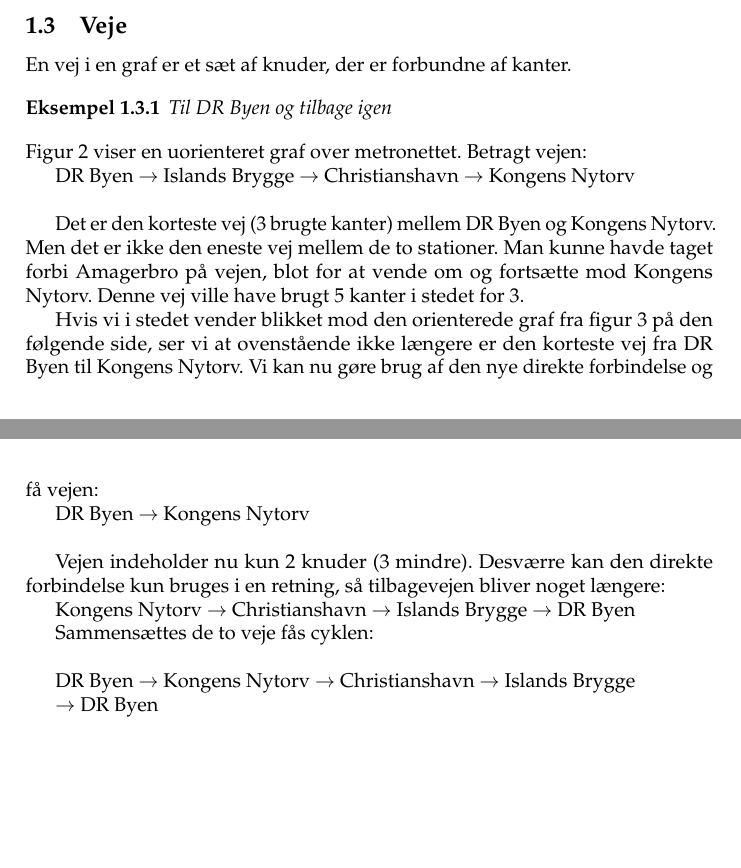
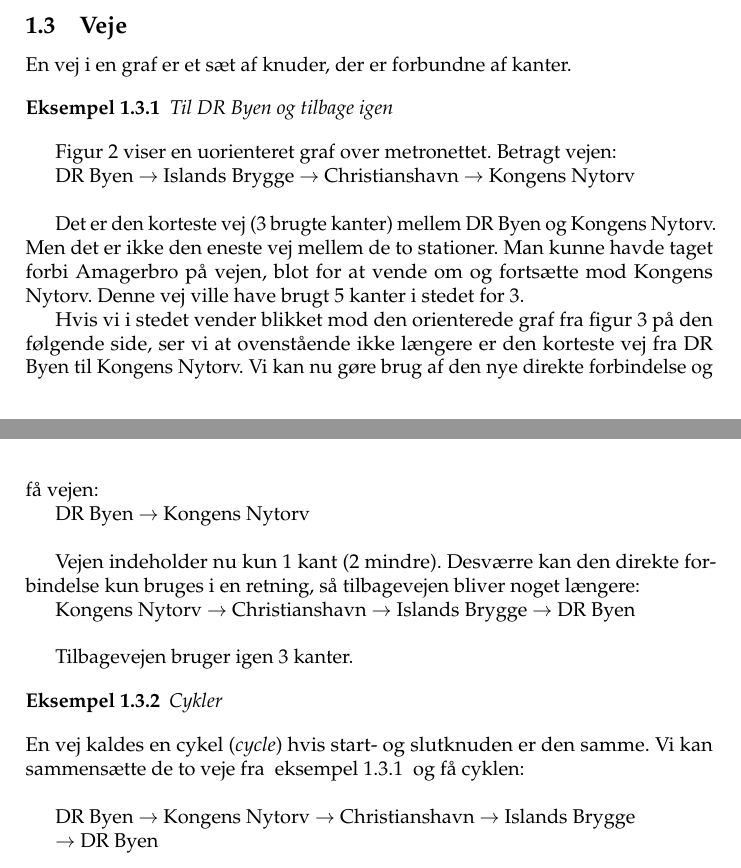
Before and after one commit to brinchj/KIT, a LaTeX document (notes/graphs/graph-theory.tex): two parts of pages 4 and 5 of 15, joined at a grey line, cut so that both start at the same text, the shorter picture padded with empty space. Compiled offline with pdfLaTeX.

Commit message:
Minor fixed (reference related)

```diff
--- a/notes/graphs/graph-theory.tex
+++ b/notes/graphs/graph-theory.tex
@@ -21,5 +21,9 @@
 
 \usetikzlibrary{shapes,arrows}
 
+
 \renewcommand{\Frefsecname}{Afsnit}
 \renewcommand{\frefsecname}{afsnit}
+
+\newcommand{\Frefexmname}{Eksempel}
+\newcommand{\frefexmname}{eksempel}
@@ -121,7 +135,10 @@ bruger vi to kanter. \Fref{fig:metro1} viser grafen fra
 \subsection{Veje}
 En vej i en graf er et sæt af knuder, der er forbundne af kanter.
 
-\begin{example}Til DR Byen og tilbage igen\end{example}
+\begin{example}
+\label{exm:path}
+Til DR Byen og tilbage igen\end{example}
+
 \Fref{fig:metro0} viser en uorienteret graf over metronettet.
 Betragt vejen:\\\indent
 DR Byen $\to$ Islands Brygge $\to$ Christianshavn $\to$ Kongens Nytorv
@@ -140,12 +157,17 @@ direkte forbindelse og få vejen:\\\indent
 DR Byen $\to$ Kongens Nytorv
 \\
 
-Vejen indeholder nu kun 2 knuder (3 mindre). Desværre kan den direkte
+Vejen indeholder nu kun 1 kant (2 mindre). Desværre kan den direkte
 forbindelse kun bruges i en retning, så tilbagevejen bliver noget
 længere:\\\indent
-Kongens Nytorv $\to$ Christianshavn $\to$ Islands Brygge $\to$ DR Byen
+Kongens Nytorv $\to$ Christianshavn $\to$ Islands Brygge $\to$
+DR Byen\\
 
-Sammensættes de to veje fås cyklen:\\\indent
+Tilbagevejen bruger igen 3 kanter.
+
+\begin{example}Cykler\end{example} En vej kaldes en cykel
+(\textit{cycle}) hvis start- og slutknuden er den samme. Vi kan
+sammensætte de to veje fra \fref{exm:path} og få cyklen:\\\indent
 
 DR Byen $\to$ Kongens Nytorv $\to$ Christianshavn $\to$ Islands Brygge
 \\\indent $\to$ DR Byen\\
```
Also changed, not shown: notes/graphs/graph-theory.tex (10 more changed lines).
